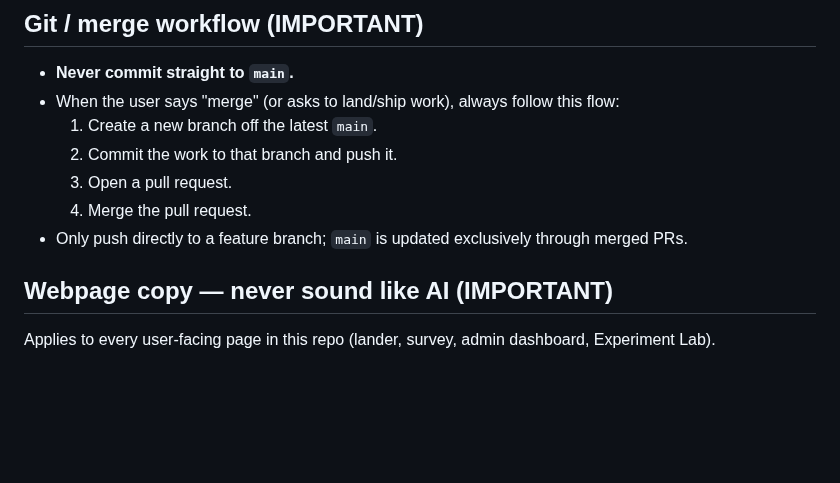
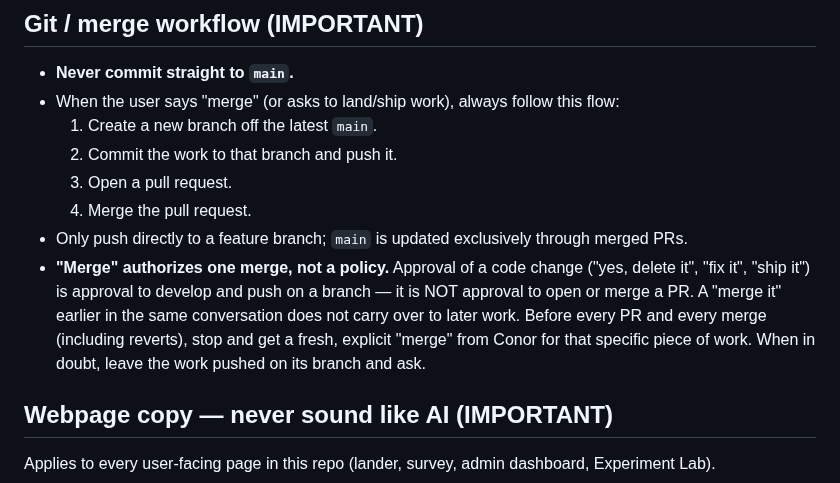
Before and after one commit to conorplunkett/Unsafe-Commercial-Autonomy, a Markdown page: AGENTS.md, the part around the change. GitHub-like rendering; blank space fills up the shorter version.

Commit message:
Agent rule: merge approval is per-PR, never carried forward
Approving a code change is not approval to merge it, and a "merge it"
earlier in a conversation does not authorize later merges. Every PR and
every merge needs a fresh, explicit go-ahead.

Co-Authored-By: Claude Fable 5 <noreply@anthropic.com>
Claude-Session: https://claude.ai/code/session_01AJuQ3vap8wDnzYbm3ho2n7

```diff
--- a/AGENTS.md
+++ b/AGENTS.md
@@ -15,6 +15,13 @@ changes.
   3. Open a pull request.
   4. Merge the pull request.
 - Only push directly to a feature branch; `main` is updated exclusively through merged PRs.
+- **"Merge" authorizes one merge, not a policy.** Approval of a code change
+  ("yes, delete it", "fix it", "ship it") is approval to develop and push on a
+  branch — it is NOT approval to open or merge a PR. A "merge it" earlier in
+  the same conversation does not carry over to later work. Before every PR and
+  every merge (including reverts), stop and get a fresh, explicit "merge" from
+  Conor for that specific piece of work. When in doubt, leave the work pushed
+  on its branch and ask.
 
 ## Webpage copy — never sound like AI (IMPORTANT)
 
```
